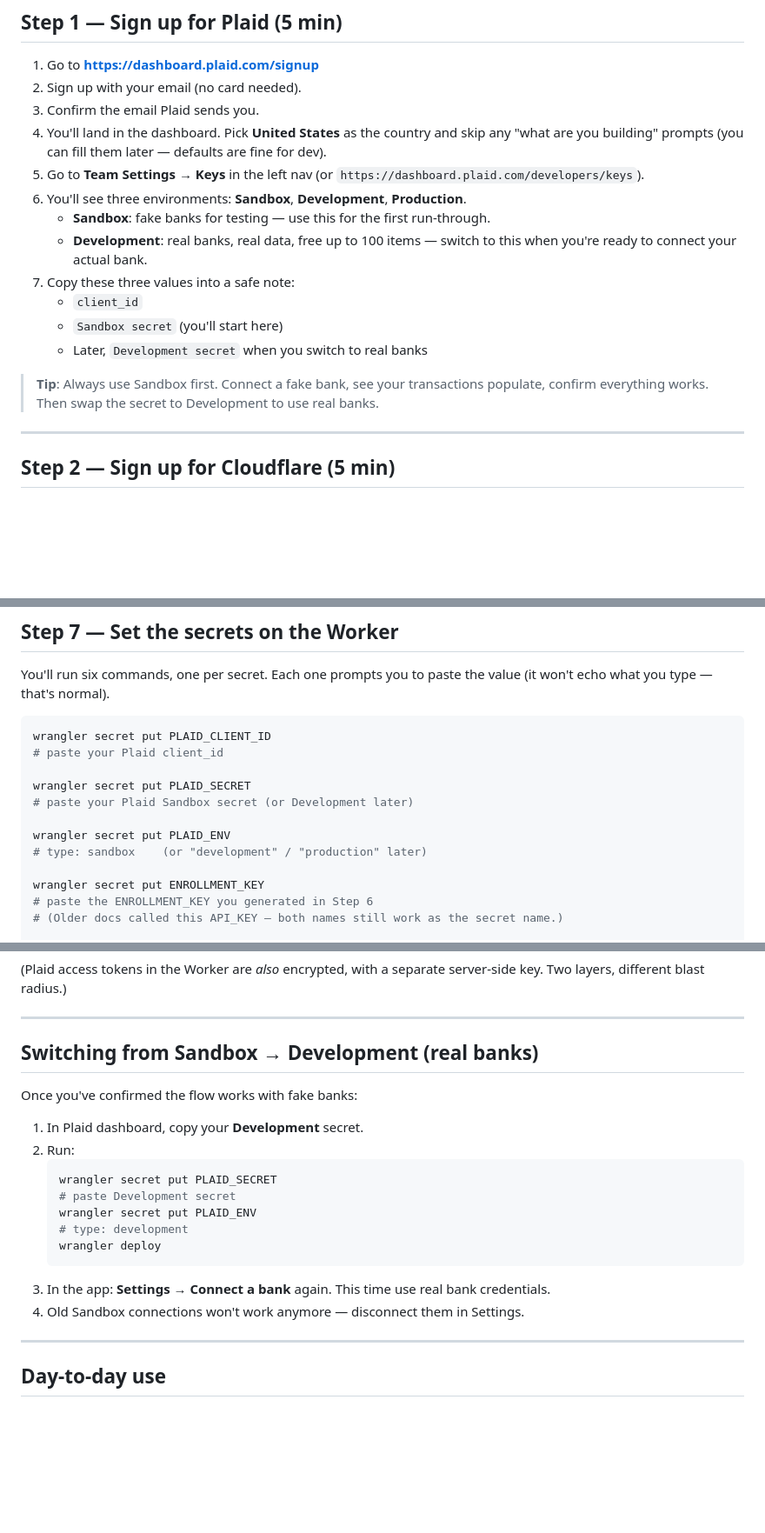
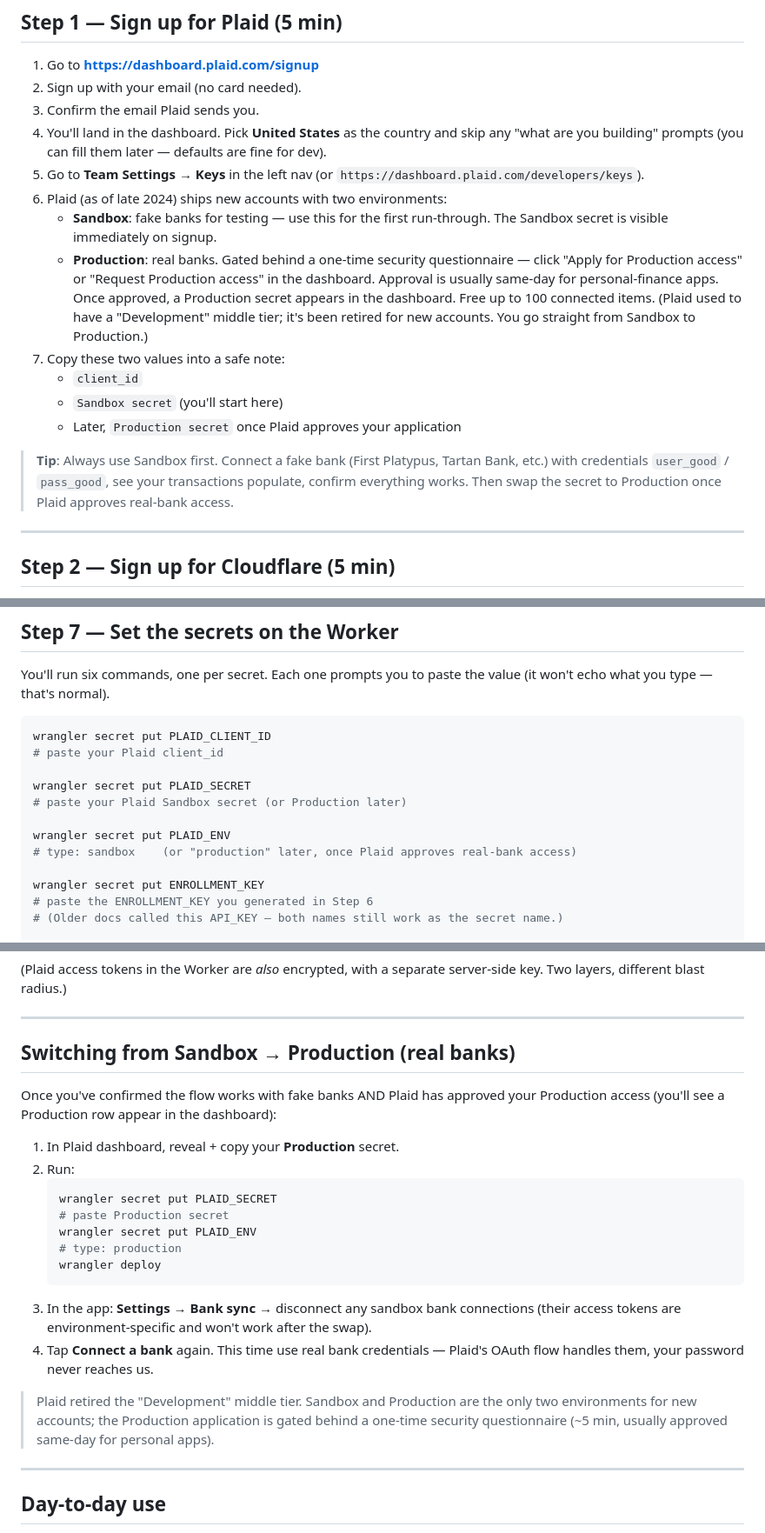
Before and after one commit to codydickinson-debug/Life-Hack-App, a Markdown page: DEPLOY.md, 3 parts joined by grey strips. Shown at 87% size. Rendered like a GitHub page; blank space fills up the shorter version.

Commit message:
DEPLOY.md: Plaid retired Development tier — Sandbox → Production directly
Plaid restructured their environments in late 2024. New accounts
now only have Sandbox and Production; the old Development middle
tier is gone. Production is gated behind a one-time security
questionnaire instead of being auto-granted.

Updated the deploy guide to reflect this so future readers don't
go looking for a Development key that doesn't exist.

Co-Authored-By: Claude Opus 4.7 (1M context) <noreply@anthropic.com>

````diff
--- a/DEPLOY.md
+++ b/DEPLOY.md
@@ -66,15 +66,16 @@ Cost: $0/month for personal use. Plaid Dev tier free for 100 connected items, Cl
 3. Confirm the email Plaid sends you.
 4. You'll land in the dashboard. Pick **United States** as the country and skip any "what are you building" prompts (you can fill them later — defaults are fine for dev).
 5. Go to **Team Settings → Keys** in the left nav (or `https://dashboard.plaid.com/developers/keys`).
-6. You'll see three environments: **Sandbox**, **Development**, **Production**.
-   - **Sandbox**: fake banks for testing — use this for the first run-through.
-   - **Development**: real banks, real data, free up to 100 items — switch to this when you're ready to connect your actual bank.
-7. Copy these three values into a safe note:
+6. Plaid (as of late 2024) ships new accounts with two environments:
+   - **Sandbox**: fake banks for testing — use this for the first run-through. The Sandbox secret is visible immediately on signup.
+   - **Production**: real banks. Gated behind a one-time security questionnaire — click "Apply for Production access" or "Request Production access" in the dashboard. Approval is usually same-day for personal-finance apps. Once approved, a Production secret appears in the dashboard. Free up to 100 connected items.
+   (Plaid used to have a "Development" middle tier; it's been retired for new accounts. You go straight from Sandbox to Production.)
+7. Copy these two values into a safe note:
    - `client_id`
    - `Sandbox secret` (you'll start here)
-   - Later, `Development secret` when you switch to real banks
+   - Later, `Production secret` once Plaid approves your application
 
-> **Tip**: Always use Sandbox first. Connect a fake bank, see your transactions populate, confirm everything works. Then swap the secret to Development to use real banks.
+> **Tip**: Always use Sandbox first. Connect a fake bank (First Platypus, Tartan Bank, etc.) with credentials `user_good` / `pass_good`, see your transactions populate, confirm everything works. Then swap the secret to Production once Plaid approves real-bank access.
 
 ---
 
@@ -178,10 +179,10 @@ wrangler secret put PLAID_CLIENT_ID
 # paste your Plaid client_id
 
 wrangler secret put PLAID_SECRET
-# paste your Plaid Sandbox secret (or Development later)
+# paste your Plaid Sandbox secret (or Production later)
 
 wrangler secret put PLAID_ENV
-# type: sandbox    (or "development" / "production" later)
+# type: sandbox    (or "production" later, once Plaid approves real-bank access)
 
 wrangler secret put ENROLLMENT_KEY
 # paste the ENROLLMENT_KEY you generated in Step 6
@@ -265,20 +266,23 @@ This wraps your local data with AES-GCM. After enabling, every cold open of the
 
 ---
 
-## Switching from Sandbox → Development (real banks)
+## Switching from Sandbox → Production (real banks)
 
-Once you've confirmed the flow works with fake banks:
-1. In Plaid dashboard, copy your **Development** secret.
+Once you've confirmed the flow works with fake banks AND Plaid has approved your Production access (you'll see a Production row appear in the dashboard):
+
+1. In Plaid dashboard, reveal + copy your **Production** secret.
 2. Run:
    ```bash
    wrangler secret put PLAID_SECRET
-   # paste Development secret
+   # paste Production secret
    wrangler secret put PLAID_ENV
-   # type: development
+   # type: production
    wrangler deploy
    ```
-3. In the app: **Settings → Connect a bank** again. This time use real bank credentials.
-4. Old Sandbox connections won't work anymore — disconnect them in Settings.
+3. In the app: **Settings → Bank sync** → disconnect any sandbox bank connections (their access tokens are environment-specific and won't work after the swap).
+4. Tap **Connect a bank** again. This time use real bank credentials — Plaid's OAuth flow handles them, your password never reaches us.
+
+> Plaid retired the "Development" middle tier. Sandbox and Production are the only two environments for new accounts; the Production application is gated behind a one-time security questionnaire (~5 min, usually approved same-day for personal apps).
 
 ---
 
````
Also changed, not shown: other parts of DEPLOY.md (+2 -2 lines).
